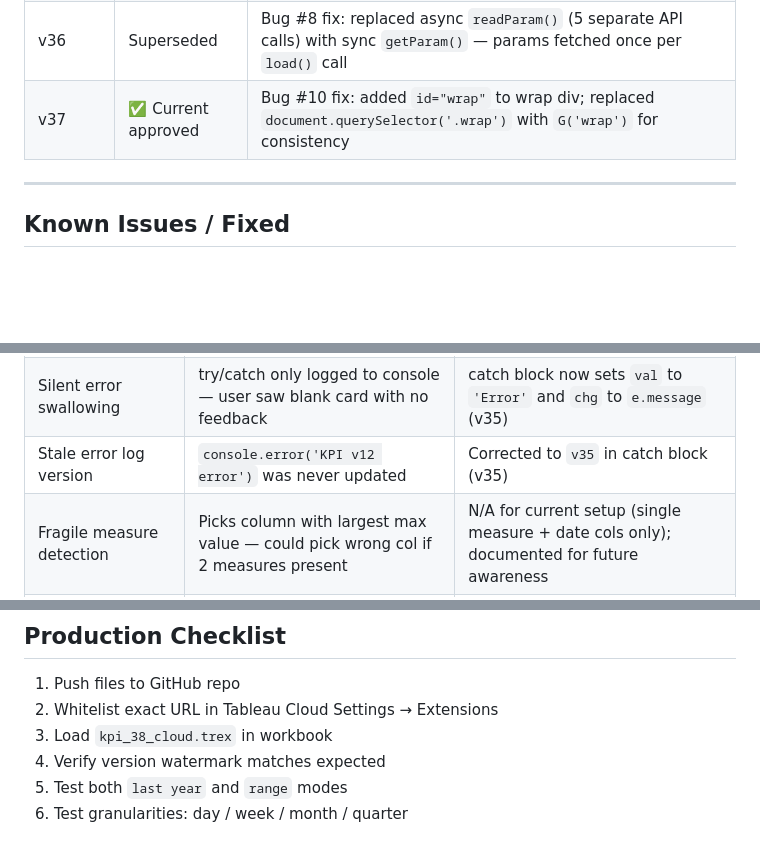
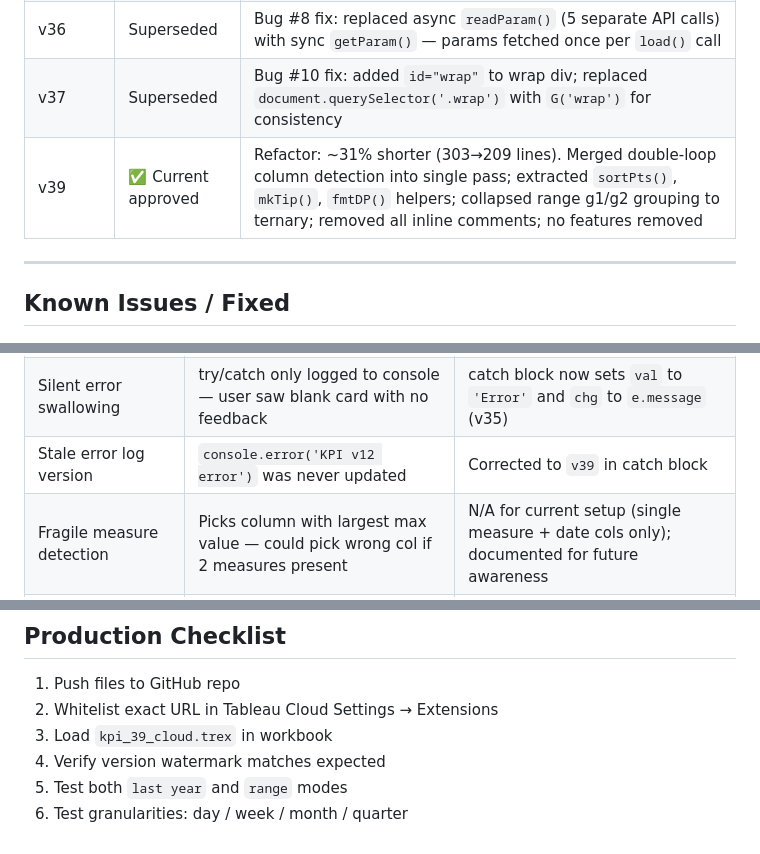
Before and after one commit to ohomri-rgb/kpi-extension, a Markdown page: KPI_EXTENSION_DOCS.md, 3 parts joined by grey strips. Rendered like a GitHub page; blank space fills up the shorter version.

```diff
--- a/KPI_EXTENSION_DOCS.md
+++ b/KPI_EXTENSION_DOCS.md
@@ -230,7 +232,8 @@ init            initializeAsync + event listeners
 | v34 | Superseded | Bug #2 fix: reset `period-cmp-row` to `none` at top of `load()`; standardized `'inline'` → `'block'` |
 | v35 | Superseded | Bug #3 fix: neutral uses `Math.abs(diff)<0.0001` instead of `diff===0`; Bug #4 fix: catch block shows error in card + stale `v12` log corrected to `v35` |
 | v36 | Superseded | Bug #8 fix: replaced async `readParam()` (5 separate API calls) with sync `getParam()` — params fetched once per `load()` call |
-| v37 | ✅ Current approved | Bug #10 fix: added `id="wrap"` to wrap div; replaced `document.querySelector('.wrap')` with `G('wrap')` for consistency |
+| v37 | Superseded | Bug #10 fix: added `id="wrap"` to wrap div; replaced `document.querySelector('.wrap')` with `G('wrap')` for consistency |
+| v39 | ✅ Current approved | Refactor: ~31% shorter (303→209 lines). Merged double-loop column detection into single pass; extracted `sortPts()`, `mkTip()`, `fmtDP()` helpers; collapsed range g1/g2 grouping to ternary; removed all inline comments; no features removed |
 
 ---
 
@@ -252,7 +255,7 @@ init            initializeAsync + event listeners
 | `period-cmp-row` state leak | Switching range→last year left השוואה row visible with stale dates | Reset to `display:none` at top of `load()`; standardized show value to `block` everywhere (v34) |
 | Neutral color false negative | `diff===0` fails for floating point decimals | Use `Math.abs(diff)<0.0001` epsilon check (v35) |
 | Silent error swallowing | try/catch only logged to console — user saw blank card with no feedback | catch block now sets `val` to `'Error'` and `chg` to `e.message` (v35) |
-| Stale error log version | `console.error('KPI v12 error')` was never updated | Corrected to `v35` in catch block (v35) |
+| Stale error log version | `console.error('KPI v12 error')` was never updated | Corrected to `v39` in catch block |
 | Fragile measure detection | Picks column with largest max value — could pick wrong col if 2 measures present | N/A for current setup (single measure + date cols only); documented for future awareness |
 | `readParam` redundant API calls | 5 separate `getParametersAsync()` calls per `load()` | Replaced with single fetch + sync `getParam()` helper (v36) |
 | `querySelector` inconsistency | `.wrap` used class selector, bypassing `G()` helper | Added `id="wrap"`, replaced with `G('wrap')` (v37) |
@@ -281,7 +284,7 @@ Debug version with stage-by-stage error boundaries:
 ## Production Checklist
 1. Push files to GitHub repo
 2. Whitelist exact URL in Tableau Cloud Settings → Extensions
-3. Load `kpi_38_cloud.trex` in workbook
+3. Load `kpi_39_cloud.trex` in workbook
 4. Verify version watermark matches expected
 5. Test both `last year` and `range` modes
 6. Test granularities: day / week / month / quarter
```
Also changed, not shown: other parts of KPI_EXTENSION_DOCS.md (+20 -18 lines).
